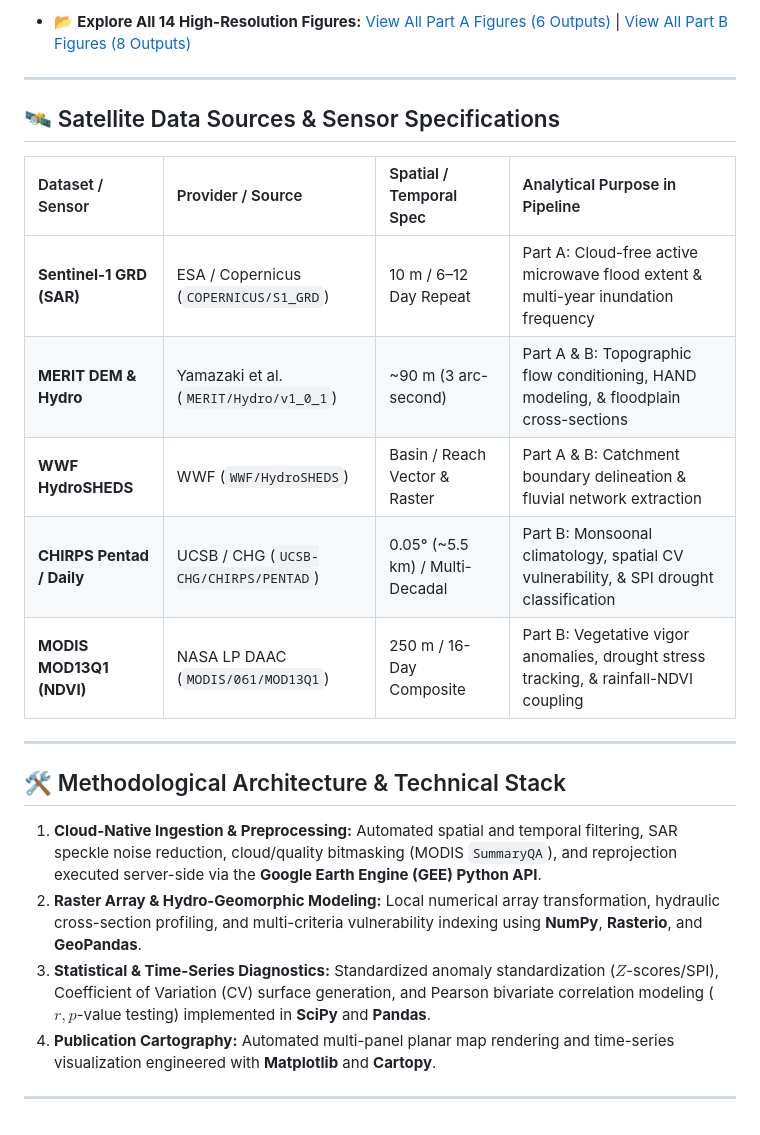
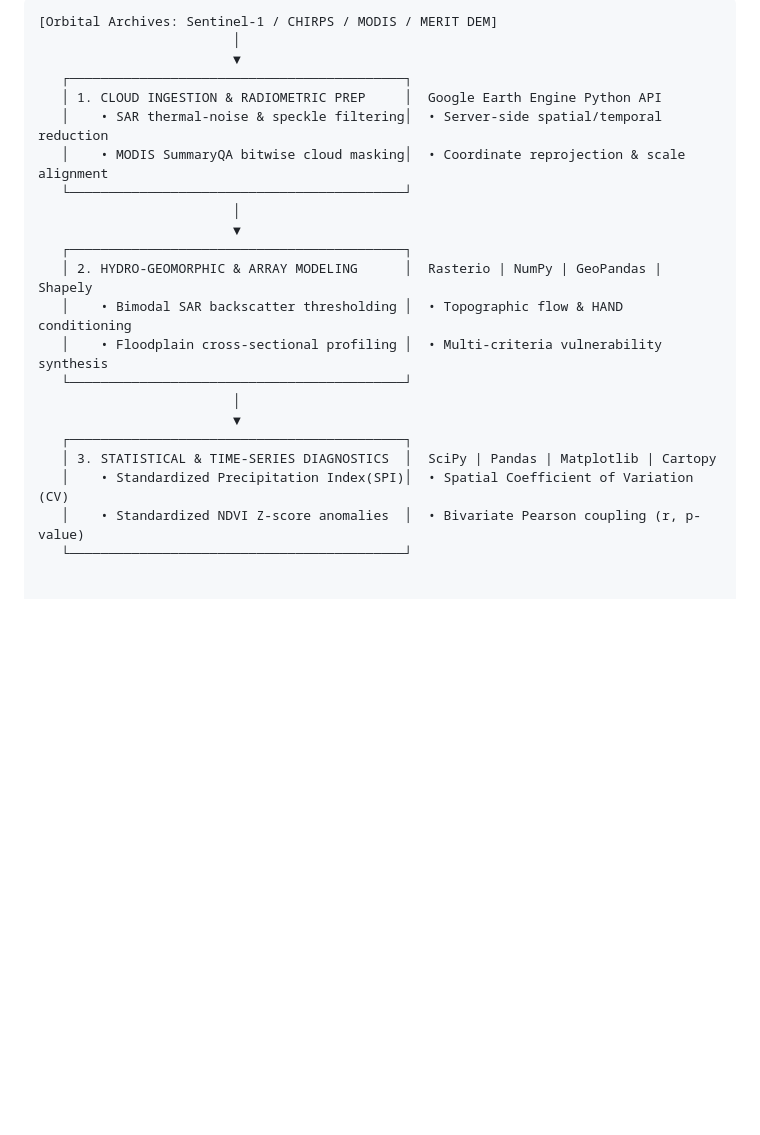
Before and after one commit to oloyededavid/Observational-Hydrology-Extremes, a Markdown page: README.md, the part around one of its changes. Drawn GitHub-style; blank space fills up the shorter version.

````diff
--- a/README.md
+++ b/README.md
@@ -70,24 +54,23 @@ This repository is organized into **two independent yet complementary analytical
-* 📂 **Explore All 14 High-Resolution Figures:** [View All Part A Figures (6 Outputs)](part_a/figures/) | [View All Part B Figures (8 Outputs)](part_b/figures/)
-
----
-
-## 🛰️ Satellite Data Sources & Sensor Specifications
-
-| Dataset / Sensor | Provider / Source | Spatial / Temporal Spec | Analytical Purpose in Pipeline |
-| :--- | :--- | :--- | :--- |
-| **Sentinel-1 GRD (SAR)** | ESA / Copernicus (`COPERNICUS/S1_GRD`) | 10 m / 6–12 Day Repeat | Part A: Cloud-free active microwave flood extent & multi-year inundation frequency |
-| **MERIT DEM & Hydro** | Yamazaki et al. (`MERIT/Hydro/v1_0_1`) | ~90 m (3 arc-second) | Part A & B: Topographic flow conditioning, HAND modeling, & floodplain cross-sections |
-| **WWF HydroSHEDS** | WWF (`WWF/HydroSHEDS`) | Basin / Reach Vector & Raster | Part A & B: Catchment boundary delineation & fluvial network extraction |
-| **CHIRPS Pentad / Daily** | UCSB / CHG (`UCSB-CHG/CHIRPS/PENTAD`) | 0.05° (~5.5 km) / Multi-Decadal | Part B: Monsoonal climatology, spatial CV vulnerability, & SPI drought classification |
-| **MODIS MOD13Q1 (NDVI)** | NASA LP DAAC (`MODIS/061/MOD13Q1`) | 250 m / 16-Day Composite | Part B: Vegetative vigor anomalies, drought stress tracking, & rainfall-NDVI coupling |
-
----
-
-## 🛠️ Methodological Architecture & Technical Stack
-
-1. **Cloud-Native Ingestion & Preprocessing:** Automated spatial and temporal filtering, SAR speckle noise reduction, cloud/quality bitmasking (MODIS `SummaryQA`), and reprojection executed server-side via the **Google Earth Engine (GEE) Python API**.
-2. **Raster Array & Hydro-Geomorphic Modeling:** Local numerical array transformation, hydraulic cross-section profiling, and multi-criteria vulnerability indexing using **NumPy**, **Rasterio**, and **GeoPandas**.
-3. **Statistical & Time-Series Diagnostics:** Standardized anomaly standardization ($Z$-scores/SPI), Coefficient of Variation (CV) surface generation, and Pearson bivariate correlation modeling ($r, p$-value testing) implemented in **SciPy** and **Pandas**.
-4. **Publication Cartography:** Automated multi-panel planar map rendering and time-series visualization engineered with **Matplotlib** and **Cartopy**.
-
----
+```text
+[Orbital Archives: Sentinel-1 / CHIRPS / MODIS / MERIT DEM]
+                         │
+                         ▼
+   ┌───────────────────────────────────────────┐
+   │ 1. CLOUD INGESTION & RADIOMETRIC PREP     │  Google Earth Engine Python API
+   │    • SAR thermal-noise & speckle filtering│  • Server-side spatial/temporal reduction
+   │    • MODIS SummaryQA bitwise cloud masking│  • Coordinate reprojection & scale alignment
+   └───────────────────────────────────────────┘
+                         │
+                         ▼
+   ┌───────────────────────────────────────────┐
+   │ 2. HYDRO-GEOMORPHIC & ARRAY MODELING      │  Rasterio | NumPy | GeoPandas | Shapely
+   │    • Bimodal SAR backscatter thresholding │  • Topographic flow & HAND conditioning
+   │    • Floodplain cross-sectional profiling │  • Multi-criteria vulnerability synthesis
+   └───────────────────────────────────────────┘
+                         │
+                         ▼
+   ┌───────────────────────────────────────────┐
+   │ 3. STATISTICAL & TIME-SERIES DIAGNOSTICS  │  SciPy | Pandas | Matplotlib | Cartopy
+   │    • Standardized Precipitation Index(SPI)│  • Spatial Coefficient of Variation (CV)
+   │    • Standardized NDVI Z-score anomalies  │  • Bivariate Pearson coupling (r, p-value)
+   └───────────────────────────────────────────┘
````
Also changed, not shown: other parts of README.md (+31 -47 lines).
